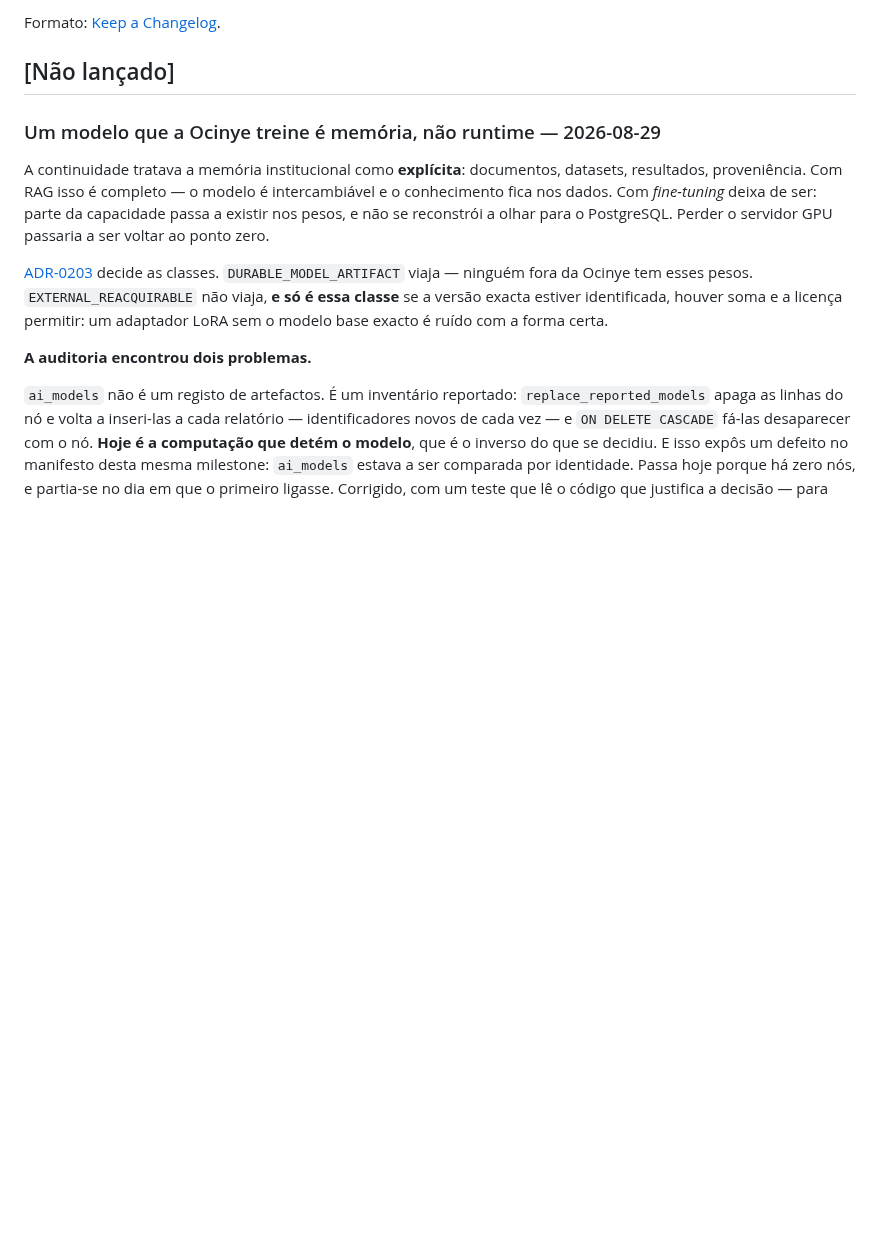
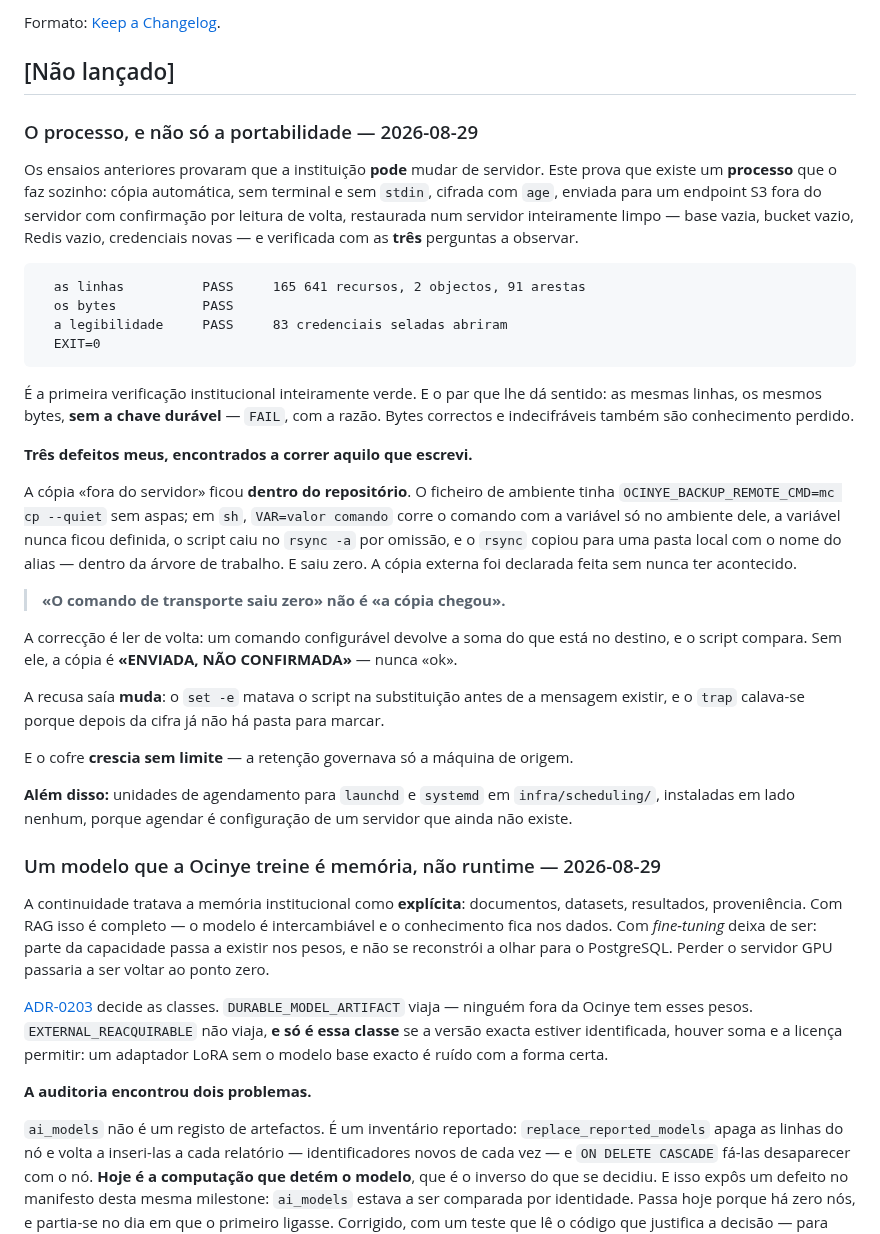
Before and after one commit to Ocinye/ocinye-os, a Markdown page: CHANGELOG.md, the part around the change. Rendered like a GitHub page; blank space fills up the shorter version.

Commit message:
Record the operational drill in the changelog
The earlier drills proved the institution can move. This one proves a process
exists that moves it without anyone remembering to run a dump.

````diff
--- a/CHANGELOG.md
+++ b/CHANGELOG.md
@@ -6,6 +6,52 @@ Registo factual do que mudou. **Roadmap não entra aqui como concluído**
 Formato: [Keep a Changelog](https://keepachangelog.com/en/1.1.0/).
 
 ## [Não lançado]
+
+### O processo, e não só a portabilidade — 2026-08-29
+
+Os ensaios anteriores provaram que a instituição **pode** mudar de servidor.
+Este prova que existe um **processo** que o faz sozinho: cópia automática, sem
+terminal e sem `stdin`, cifrada com `age`, enviada para um endpoint S3 fora do
+servidor com confirmação por leitura de volta, restaurada num servidor
+inteiramente limpo — base vazia, bucket vazio, Redis vazio, credenciais novas —
+e verificada com as **três** perguntas a observar.
+
+```
+  as linhas          PASS     165 641 recursos, 2 objectos, 91 arestas
+  os bytes           PASS
+  a legibilidade     PASS     83 credenciais seladas abriram
+  EXIT=0
+```
+
+É a primeira verificação institucional inteiramente verde. E o par que lhe dá
+sentido: as mesmas linhas, os mesmos bytes, **sem a chave durável** — `FAIL`,
+com a razão. Bytes correctos e indecifráveis também são conhecimento perdido.
+
+**Três defeitos meus, encontrados a correr aquilo que escrevi.**
+
+A cópia «fora do servidor» ficou **dentro do repositório**. O ficheiro de
+ambiente tinha `OCINYE_BACKUP_REMOTE_CMD=mc cp --quiet` sem aspas; em `sh`,
+`VAR=valor comando` corre o comando com a variável só no ambiente dele, a
+variável nunca ficou definida, o script caiu no `rsync -a` por omissão, e o
+`rsync` copiou para uma pasta local com o nome do alias — dentro da árvore de
+trabalho. E saiu zero. A cópia externa foi declarada feita sem nunca ter
+acontecido.
+
+> **«O comando de transporte saiu zero» não é «a cópia chegou».**
+
+A correcção é ler de volta: um comando configurável devolve a soma do que está
+no destino, e o script compara. Sem ele, a cópia é **«ENVIADA, NÃO
+CONFIRMADA»** — nunca «ok».
+
+A recusa saía **muda**: o `set -e` matava o script na substituição antes de a
+mensagem existir, e o `trap` calava-se porque depois da cifra já não há pasta
+para marcar.
+
+E o cofre **crescia sem limite** — a retenção governava só a máquina de origem.
+
+**Além disso:** unidades de agendamento para `launchd` e `systemd` em
+`infra/scheduling/`, instaladas em lado nenhum, porque agendar é configuração
+de um servidor que ainda não existe.
 
 ### Um modelo que a Ocinye treine é memória, não runtime — 2026-08-29
 
````
